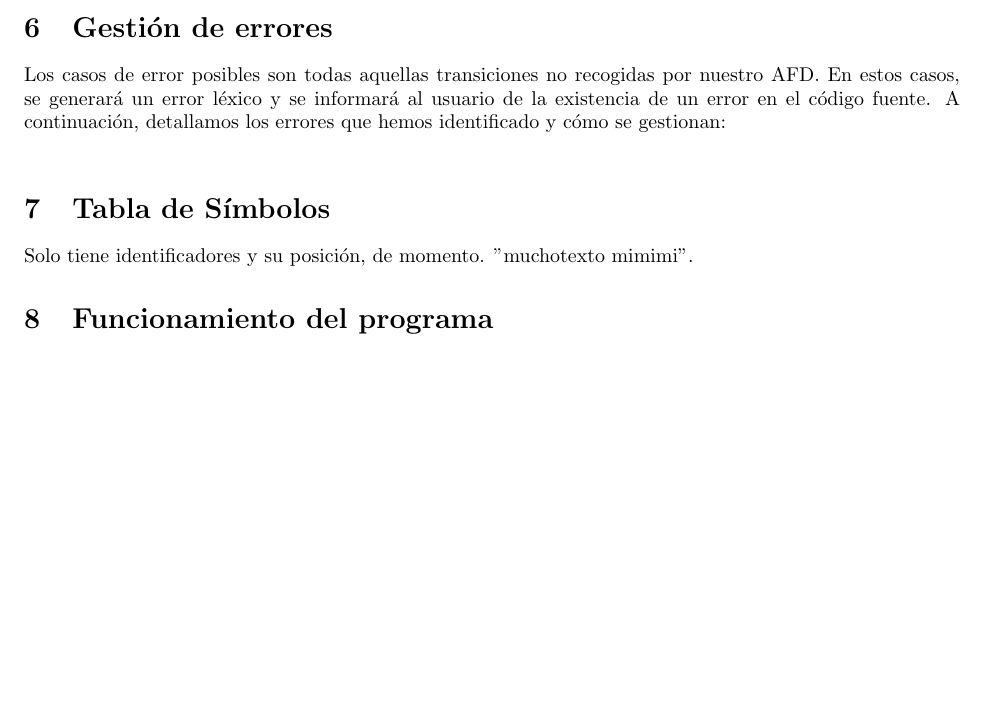
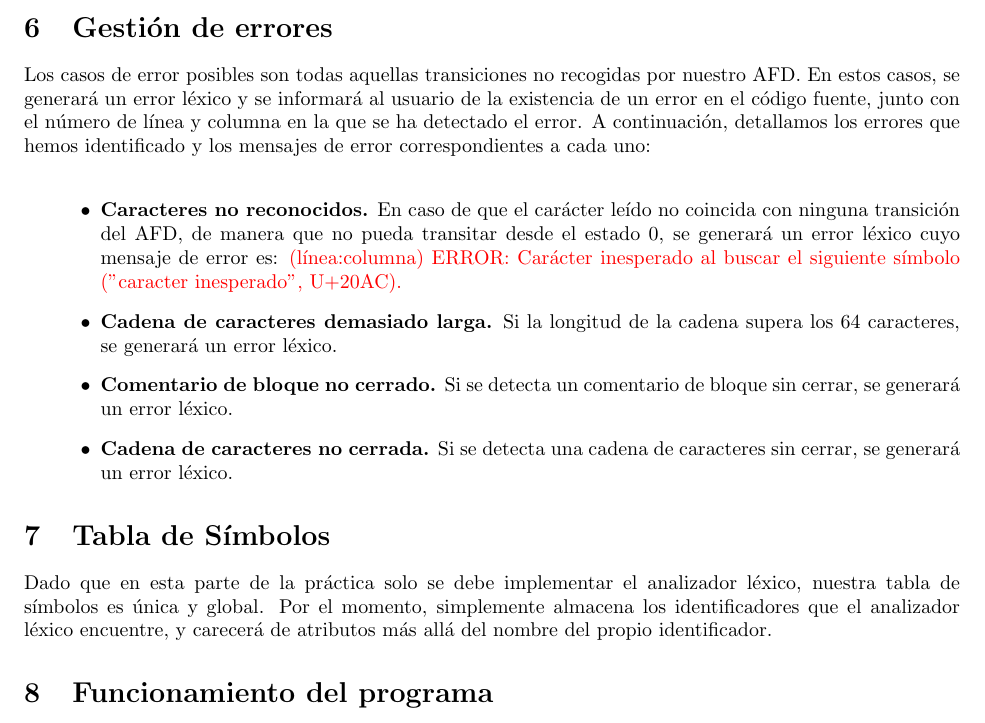
Before and after one commit to Pantareje/PDL, a LaTeX document (Memoria/Memoria.tex): part of page 5 of 5, cut so that both start at the same text, the shorter picture padded with empty space. Compiled offline with pdfLaTeX.

Commit message:
avances en la seccion de errores de la memoria

```diff
--- a/Memoria/Memoria.tex
+++ b/Memoria/Memoria.tex
@@ -4,6 +4,7 @@
 \usepackage{enumitem}
 \usepackage{fancyhdr}
 \usepackage[table]{xcolor}
+\usepackage{xcolor}
 \usepackage{hyperref}
 \usepackage{tikz}
 \usepackage{tcolorbox}
@@ -80,10 +81,16 @@ A lo largo de esta sección, describimos las acciones semánticas que hemos aña
 \input{AccSemanticas.tex}
 
 \section{Gestión de errores}
-Los casos de error posibles son todas aquellas transiciones no recogidas por nuestro AFD. En estos casos, se generará un error léxico y se informará al usuario de la existencia de un error en el código fuente. A continuación, detallamos los errores que hemos identificado y cómo se gestionan:\\
+Los casos de error posibles son todas aquellas transiciones no recogidas por nuestro AFD. En estos casos, se generará un error léxico y se informará al usuario de la existencia de un error en el código fuente, junto con el número de línea y columna en la que se ha detectado el error. A continuación, detallamos los errores que hemos identificado y los mensajes de error correspondientes a cada uno:\\
+\begin{itemize}[left=1cm]
+    \item \textbf{Caracteres no reconocidos.} En caso de que el carácter leído no coincida con ninguna transición del AFD, de manera que no pueda transitar desde el estado 0, se generará un error léxico cuyo mensaje de error es: \textcolor{red}{(línea:columna) ERROR: Carácter inesperado al buscar el siguiente símbolo ("caracter inesperado", U+20AC).}
+    \item \textbf{Cadena de caracteres demasiado larga.} Si la longitud de la cadena supera los 64 caracteres, se generará un error léxico.
+    \item \textbf{Comentario de bloque no cerrado.} Si se detecta un comentario de bloque sin cerrar, se generará un error léxico.
+    \item \textbf{Cadena de caracteres no cerrada.} Si se detecta una cadena de caracteres sin cerrar, se generará un error léxico.
+\end{itemize}
 
 \section{Tabla de Símbolos}
-Solo tiene identificadores y su posición, de momento. "muchotexto mimimi".
+Dado que en esta parte de la práctica solo se debe implementar el analizador léxico, nuestra tabla de símbolos es única y global. Por el momento, simplemente almacena los identificadores que el analizador léxico encuentre, y carecerá de atributos más allá del nombre del propio identificador.
 
 \section{Funcionamiento del programa}
 Breve explicación de lo que hace nuestro programa.
```
Also changed, not shown: Memoria/Memoria.pdf.
